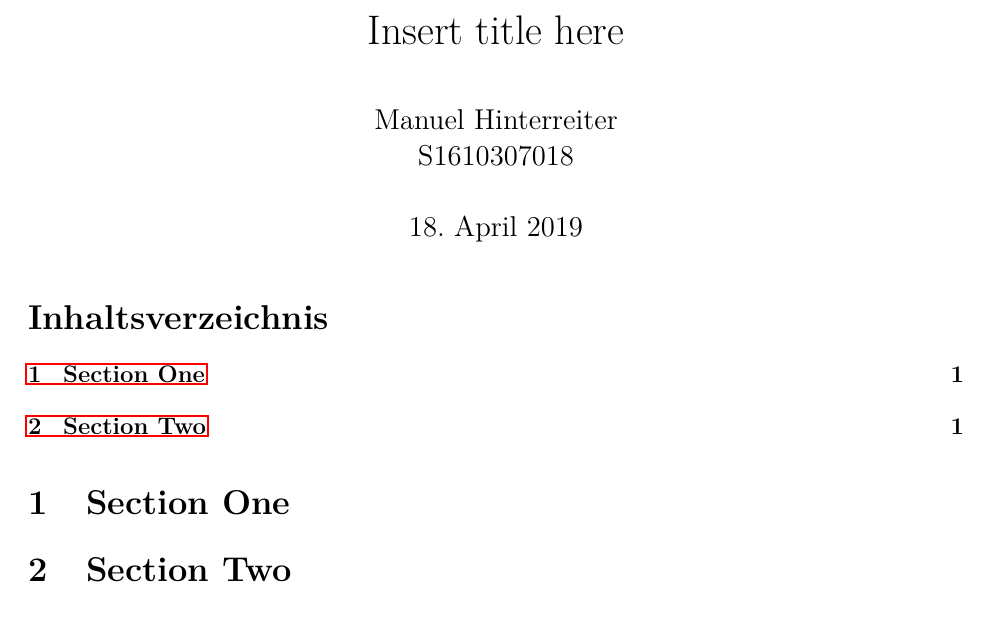
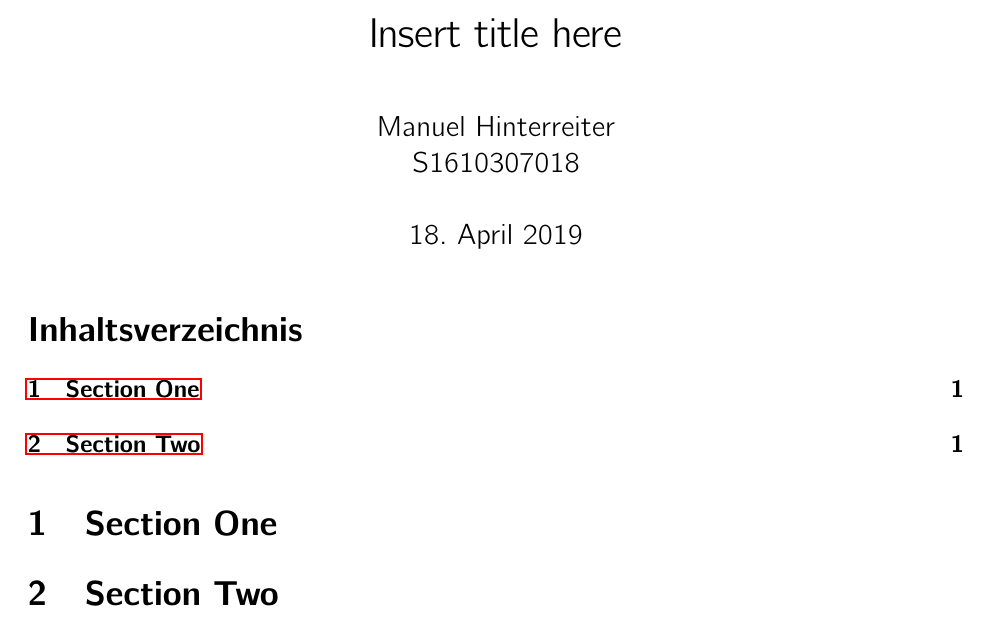
Before and after one commit to hinter-man/latex-university-exercise-template, a LaTeX document (template.tex): part of the page, cut so that both start at the same text. Compiled offline with pdfLaTeX.

Commit message:
changed: font-style to computer modern bright

```diff
--- a/template.tex
+++ b/template.tex
@@ -1,9 +1,8 @@
 \documentclass[12pt]{article}
+\usepackage{cmbright}
+\usepackage[T1]{fontenc}
 \usepackage[ngerman]{babel}
-\usepackage[utf8]{inputenc}
 \usepackage{fullpage}
-\usepackage{lmodern}
-\usepackage[T1]{fontenc}
 \usepackage{graphicx}
 \graphicspath{ {./img/} }
 \usepackage{pdfpages}
```
Also changed, not shown: template.pdf.
